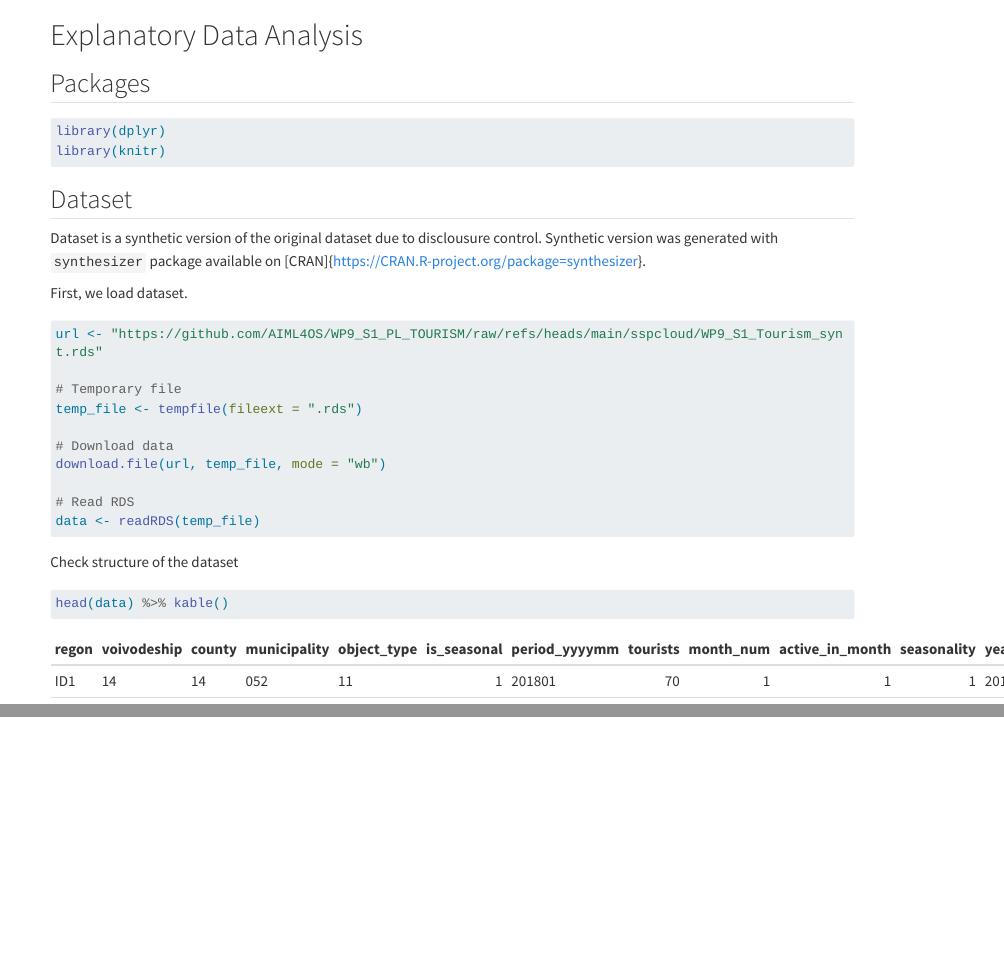
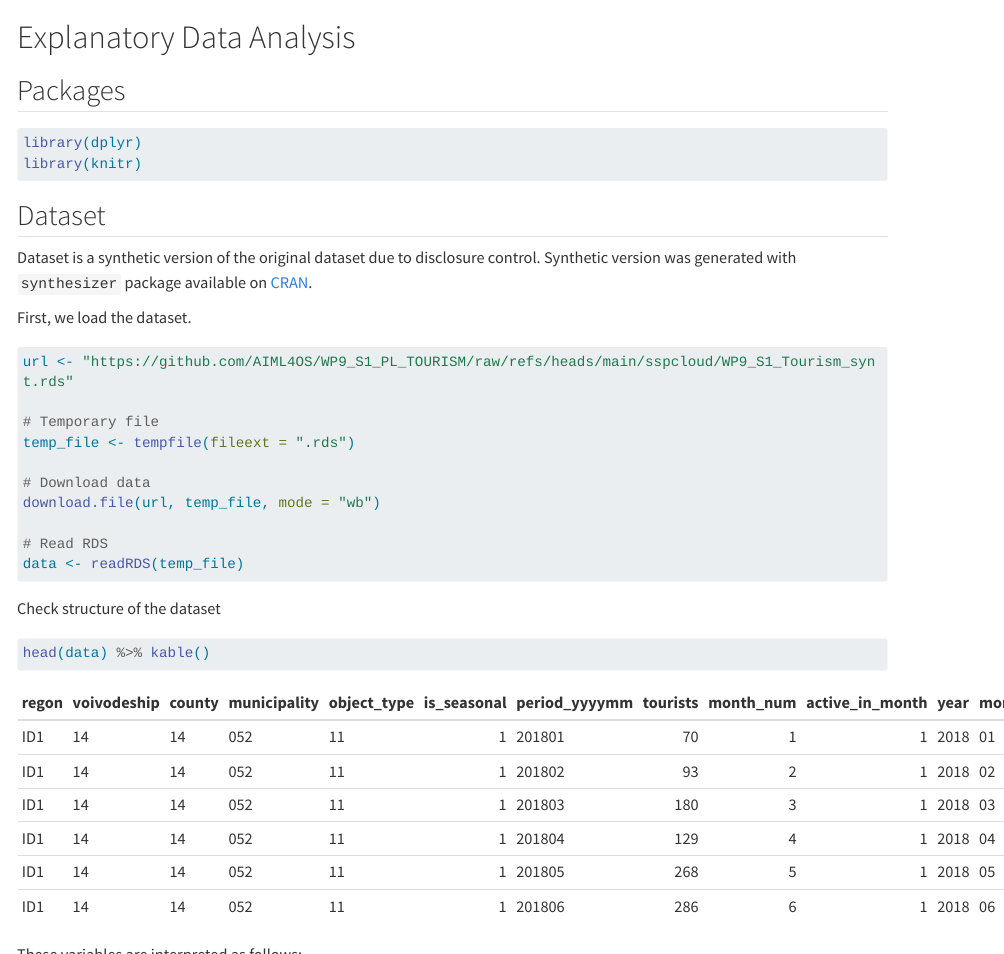
Before and after one commit to AIML4OS/WP9_S1_PL_TOURISM, a Quarto document (chapters/chapter1.qmd): the page in a window 1100 px wide, from its top, and a second part further down, joined at a grey line. Rendered offline with R 4.5, knitr and Pandoc in place of Quarto, with nearby package versions; long lines of code are wrapped.

Commit message:
update chapter 1 and 2

````diff
--- a/_quarto.yml
+++ b/_quarto.yml
@@ -4,6 +4,7 @@ project:
   render: # Add HERE new chapters (but not the interactive qmd files)
     - index.qmd
     - chapters/chapter1.qmd
+    - chapters/chapter2.qmd
 
 website:
   page-navigation: true
@@ -20,8 +21,9 @@ website:
       - href: index.qmd
         text: Introduction
       - href: chapters/chapter1.qmd
-        text: Plot with ggplot2
-
+        text: Explanatory Data Analysis
+      - href: chapters/chapter2.qmd
+        text: Feature Engineering
 format:
   html:
     theme:
--- a/chapters/chapter1.qmd
+++ b/chapters/chapter1.qmd
@@ -8,12 +8,11 @@ library(dplyr)
 library(knitr)
 ```
 
-
 ## Dataset
 
-Dataset is a synthetic version of the original dataset due to disclousure control. Synthetic version was generated with `synthesizer` package available on [CRAN]{https://CRAN.R-project.org/package=synthesizer}.
+Dataset is a synthetic version of the original dataset due to disclosure control. Synthetic version was generated with `synthesizer` package available on [CRAN](https://CRAN.R-project.org/package=synthesizer).
 
-First, we load dataset.
+First, we load the dataset.
 
 ```{r}
 #| warning: false
@@ -30,3 +29,4 @@ download.file(url, temp_file, mode = "wb")
 data <- readRDS(temp_file)
 ```
 
+```{r}
@@ -37,4 +43,21 @@ Check structure of the dataset
 #| eval: true
 head(data) %>% kable()
 ```
+
+These variables are interpreted as follows:
+
+- `regon` - ID of accommodation establishment (original Polish name of ID but content is completely different)
+- `voivodeship` - administrative region code (closely corresponds to NUTS 2)
+- `county` - administrative region code (former LAU 2)
+- `municipality` - administrative region code (current LAU, former LAU 1)
+- `object_type` - recoded type of accommodation establishments, e.g. hotel, motel, etc.
+- `is_seasonal` - `1` when operates through whole year, `2` - when operates in a part of a year (e.g. in a summer or in a winter season)
+- `period_yyyymm` - text label of year and month of reporting (convenient for data ordering)
+- `tourists` - number of tourists accommodated (variable of interest)
+- `month_num` - number of month (`1` for January)
+- `active_in_month` - `1` when establishment operated in a given month (there are many cases when establishment does not provide number of tourists but declares it was active)
+- `year` - year as integer
+- `month` - text label of the month
+
+
 # Conclusion
````
Also changed, not shown: chapters/chapter2.qmd (added, +11 -0 lines), _quarto.yml (2 more changed lines), chapters/chapter1.qmd (6 more changed lines).
